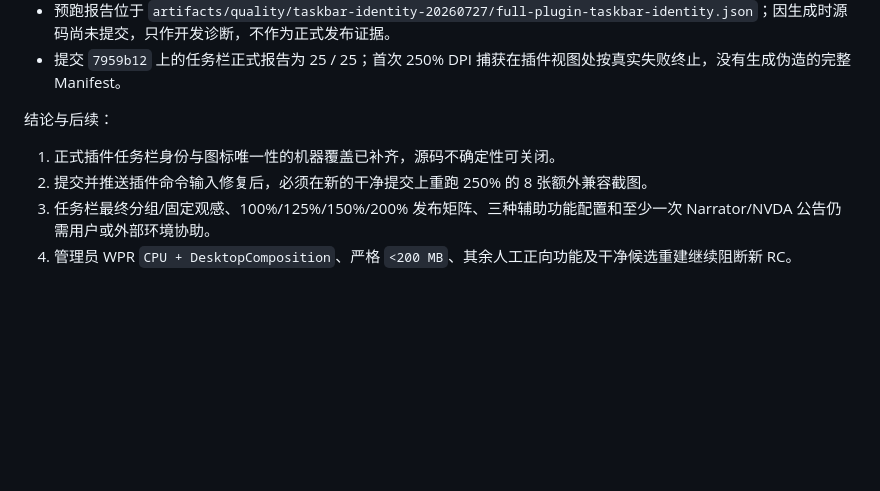
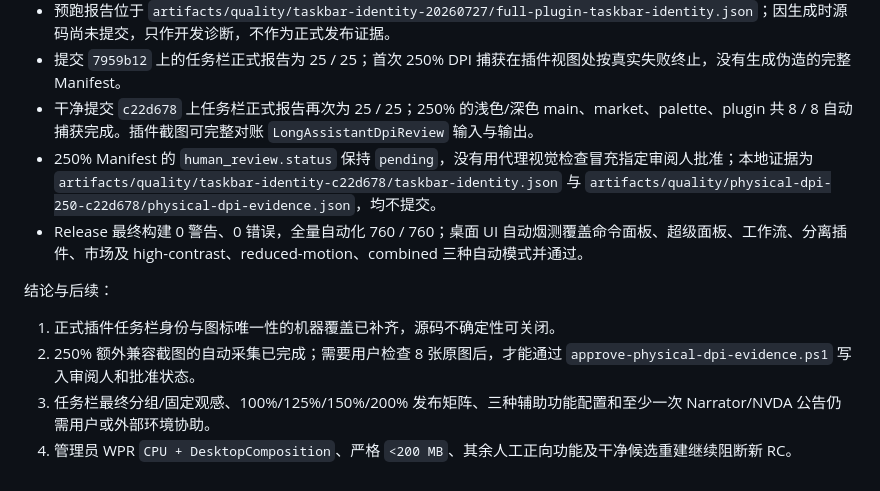
Before and after one commit to Longyuyeee/Long_BetterWindows, a Markdown page: docs/严重问题审计与整改计划_2026-07-27.md, the part around the change. GitHub-like rendering; blank space fills up the shorter version.

Commit message:
docs: record taskbar and DPI evidence audit

```diff
--- a/docs/严重问题审计与整改计划_2026-07-27.md
+++ b/docs/严重问题审计与整改计划_2026-07-27.md
@@ -1129,10 +1129,13 @@ WindowManager 完成标准：
 - 当前物理环境由正式宿主确认：240 DPI（250%）、高对比度关闭、减少动画关闭。DPI 非感知 PowerShell 的 96 DPI 结果已判定为虚拟化值。
 - 预跑报告位于 `artifacts/quality/taskbar-identity-20260727/full-plugin-taskbar-identity.json`；因生成时源码尚未提交，只作开发诊断，不作为正式发布证据。
 - 提交 `7959b12` 上的任务栏正式报告为 25 / 25；首次 250% DPI 捕获在插件视图处按真实失败终止，没有生成伪造的完整 Manifest。
+- 干净提交 `c22d678` 上任务栏正式报告再次为 25 / 25；250% 的浅色/深色 main、market、palette、plugin 共 8 / 8 自动捕获完成。插件截图可完整对账 `LongAssistantDpiReview` 输入与输出。
+- 250% Manifest 的 `human_review.status` 保持 `pending`，没有用代理视觉检查冒充指定审阅人批准；本地证据为 `artifacts/quality/taskbar-identity-c22d678/taskbar-identity.json` 与 `artifacts/quality/physical-dpi-250-c22d678/physical-dpi-evidence.json`，均不提交。
+- Release 最终构建 0 警告、0 错误，全量自动化 760 / 760；桌面 UI 自动烟测覆盖命令面板、超级面板、工作流、分离插件、市场及 high-contrast、reduced-motion、combined 三种自动模式并通过。
 
 结论与后续：
 
 1. 正式插件任务栏身份与图标唯一性的机器覆盖已补齐，源码不确定性可关闭。
-2. 提交并推送插件命令输入修复后，必须在新的干净提交上重跑 250% 的 8 张额外兼容截图。
+2. 250% 额外兼容截图的自动采集已完成；需要用户检查 8 张原图后，才能通过 `approve-physical-dpi-evidence.ps1` 写入审阅人和批准状态。
 3. 任务栏最终分组/固定观感、100%/125%/150%/200% 发布矩阵、三种辅助功能配置和至少一次 Narrator/NVDA 公告仍需用户或外部环境协助。
 4. 管理员 WPR `CPU + DesktopComposition`、严格 `<200 MB`、其余人工正向功能及干净候选重建继续阻断新 RC。
```
Also changed, not shown: docs/当前开发状态.md (+2 -1 lines).
